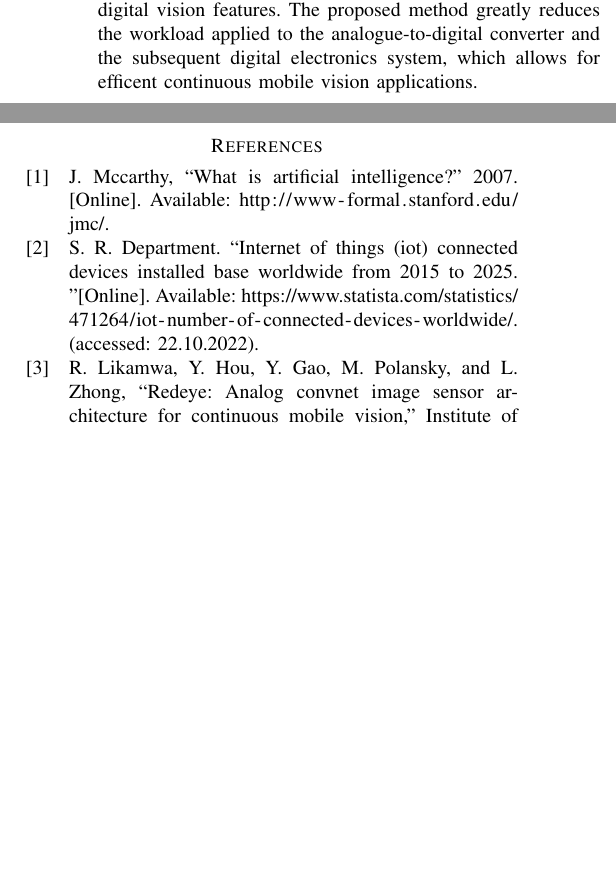
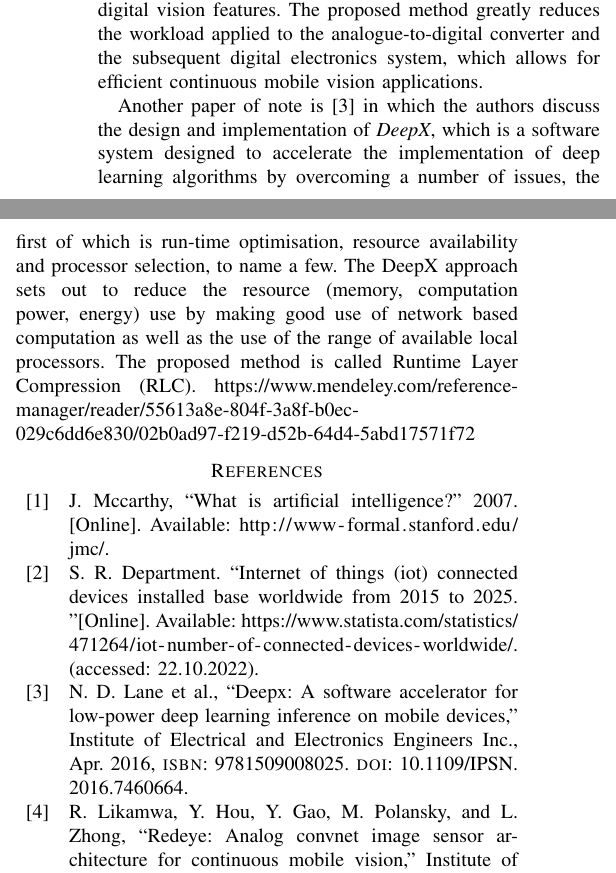
Before and after one commit to ofithcheallaigh/Research-Project-Literature-Review, a LaTeX paper (lit_review.tex, which reads export.bib): two parts of the columns of page 3 of 3 before the commit and two parts of the columns of page 3 of 4 after it, joined at a grey line, cut so that both start at the same text, the shorter picture padded with empty space. Compiled offline with pdfLaTeX; a missing font is replaced by an installed copy or a similar font; a LaTeX package or settings file that is missing is left out.

Commit message:
Added more to lit review. No formatting changes.

```diff
--- a/export.bib
+++ b/export.bib
@@ -122,0 +127,7 @@
+   doi = {10.1109/IPSN.2016.7460664},
+   isbn = {9781509008025},
+   journal = {2016 15th ACM/IEEE International Conference on Information Processing in Sensor Networks, IPSN 2016 - Proceedings},
+   month = {4},
+   publisher = {Institute of Electrical and Electronics Engineers Inc.},
+   title = {DeepX: A Software Accelerator for Low-Power Deep Learning Inference on Mobile Devices},
+   year = {2016},
--- a/lit_review.tex
+++ b/lit_review.tex
@@ -130,7 +130,9 @@ This section will comprise the literature review for this project, which has a f
 
 As we have seen in \cite{statista1}, the growth of connected devices is increasing, and as the computing power of these devices increases, the potential of using these devices for ML or DL applications grows.
 
-We will start by looking at previous research on the topic of embedded machine learning. An important piece of work was done by Nicholas Lane et. al. in their work \textit{Squeezing Deep Learning into Mobile and Embedded Devices} \cite{Nicholas_Lane_2017}. This work points out that the move towards deep learning in embedded systems has been slow in part due to the large resources required to process the massive amount of layers of interconnected nodes, added the fact that carrying out a single classification from using sensor data can require calculations to be carried out over, potentially, thousands, if not millions, of parameters. It is obvious when these systems were designed, no thought was given to the models being run on a constrained device. This is not unusual - a system is designed, and then optimised. This optimisation took place, and \cite{Nicholas_Lane_2017} points to work does on an effective speech recognition system for Sparse LSTM on FPGA \cite{han_s_2017}, where the authors proposed a method that compresses the LSTM model by a factor of 20, allowing an increase in prediction speed and with negligible loss in accuracy. The authors also proposed a scheduler to allow for parallelism as well as scheduling data flow, and the final step was designing a hardware flow that works directly on the sparse LSTM model. As this last item suggests, this work in aimed at hardware improvements. Other work, such as \cite{Likamwa2016} also has a focus on hardware. In this case, the authors focus on a method to improve the efficiency of continuous mobile vision by designing an analogue computational image sensor. Once the sensor has captured an image, it then processes that image through a deep convolutional network. All this is done in the analogue domain. From here, the system will export digital vision features. The proposed method greatly reduces the workload applied to the analogue-to-digital converter and the subsequent digital electronics system, which allows for efficent continuous mobile vision applications.
+We will start by looking at previous research on the topic of embedded machine learning. An early piece of work was done by Nicholas Lane et. al. in their work \textit{Squeezing Deep Learning into Mobile and Embedded Devices} \cite{Nicholas_Lane_2017}. This work points out that the move towards deep learning in embedded systems has been slow in part due to the large resources required to process the massive amount of layers of interconnected nodes, added the fact that carrying out a single classification from using sensor data can require calculations to be carried out over, potentially, thousands, if not millions, of parameters. It is obvious when these systems were designed, no thought was given to the models being run on a constrained device. This is not unusual: a system is designed and implemented, and subsequently optimised. This optimisation took place, and \cite{Nicholas_Lane_2017} points to work does on an effective speech recognition system for Sparse LSTM on FPGA \cite{han_s_2017}, where the authors proposed a method that compresses the LSTM model by a factor of 20, allowing an increase in prediction speed and with negligible loss in accuracy. The authors also proposed a scheduler to allow for parallelism as well as scheduling data flow, and the final step was designing a hardware flow that works directly on the sparse LSTM model. As this last item suggests, this work in aimed at hardware improvements. Other work, such as \cite{Likamwa2016} also has a focus on hardware. In this case, the authors focus on a method to improve the efficiency of continuous mobile vision by designing an analogue computational image sensor. Once the sensor has captured an image, it then processes that image through a deep convolutional network. All this is done in the analogue domain. From here, the system will export digital vision features. The proposed method greatly reduces the workload applied to the analogue-to-digital converter and the subsequent digital electronics system, which allows for efficient continuous mobile vision applications.
+
+Another paper of note is \cite{Lane2016} in which the authors discuss the design and implementation of \textit{DeepX}, which is a software system designed to accelerate the implementation of deep learning algorithms by overcoming a number of issues, the first of which is run-time optimisation, resource availability and processor selection, to name a few. The DeepX approach sets out to reduce the resource (memory, computation power, energy) use by making good use of network based computation as well as the use of the range of available local processors. The proposed method is called Runtime Layer Compression (RLC). https://www.mendeley.com/reference-manager/reader/55613a8e-804f-3a8f-b0ec-029c6dd6e830/02b0ad97-f219-d52b-64d4-5abd17571f72
 
 
 
```
Also changed, not shown: export.bib (13 more changed lines).
